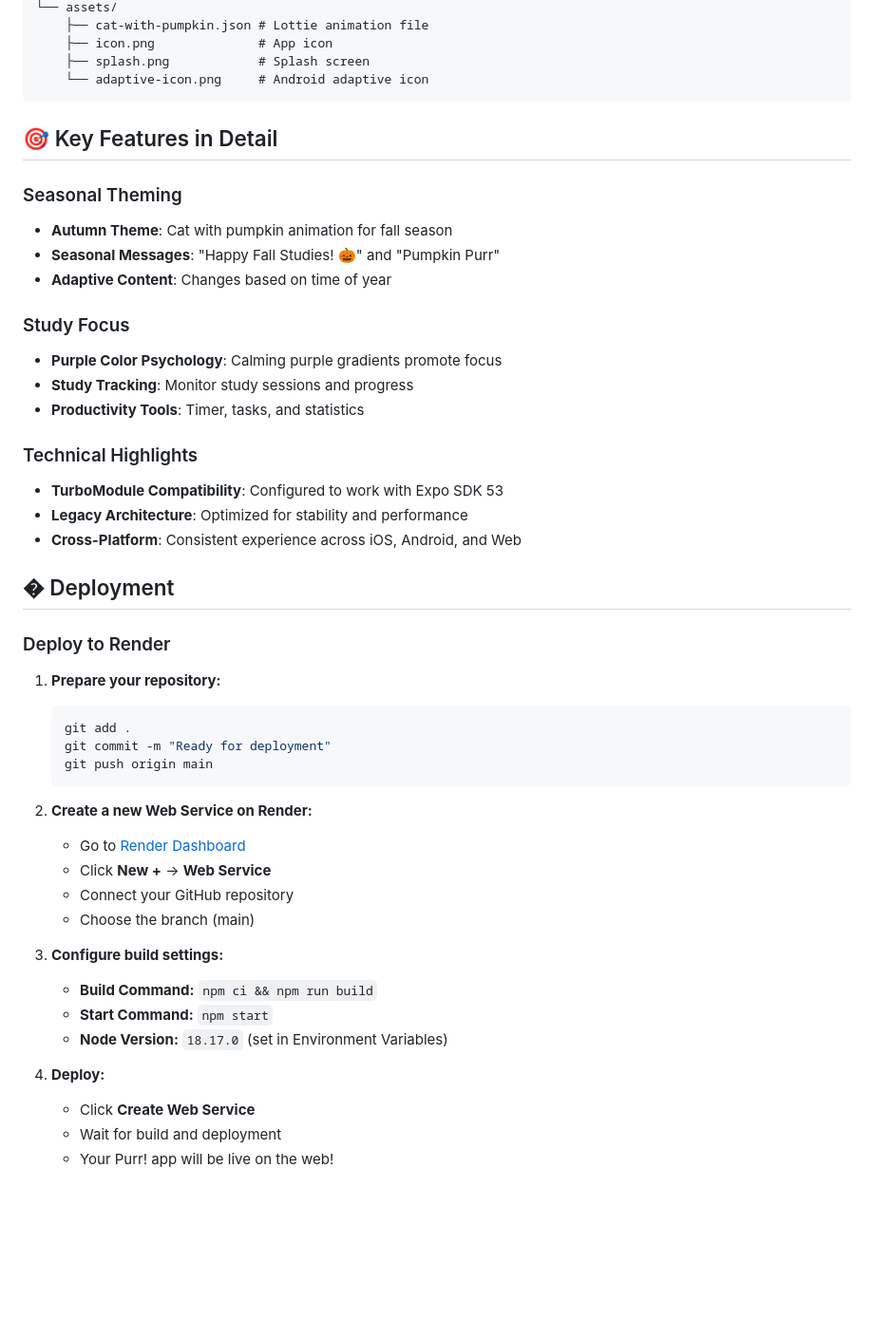
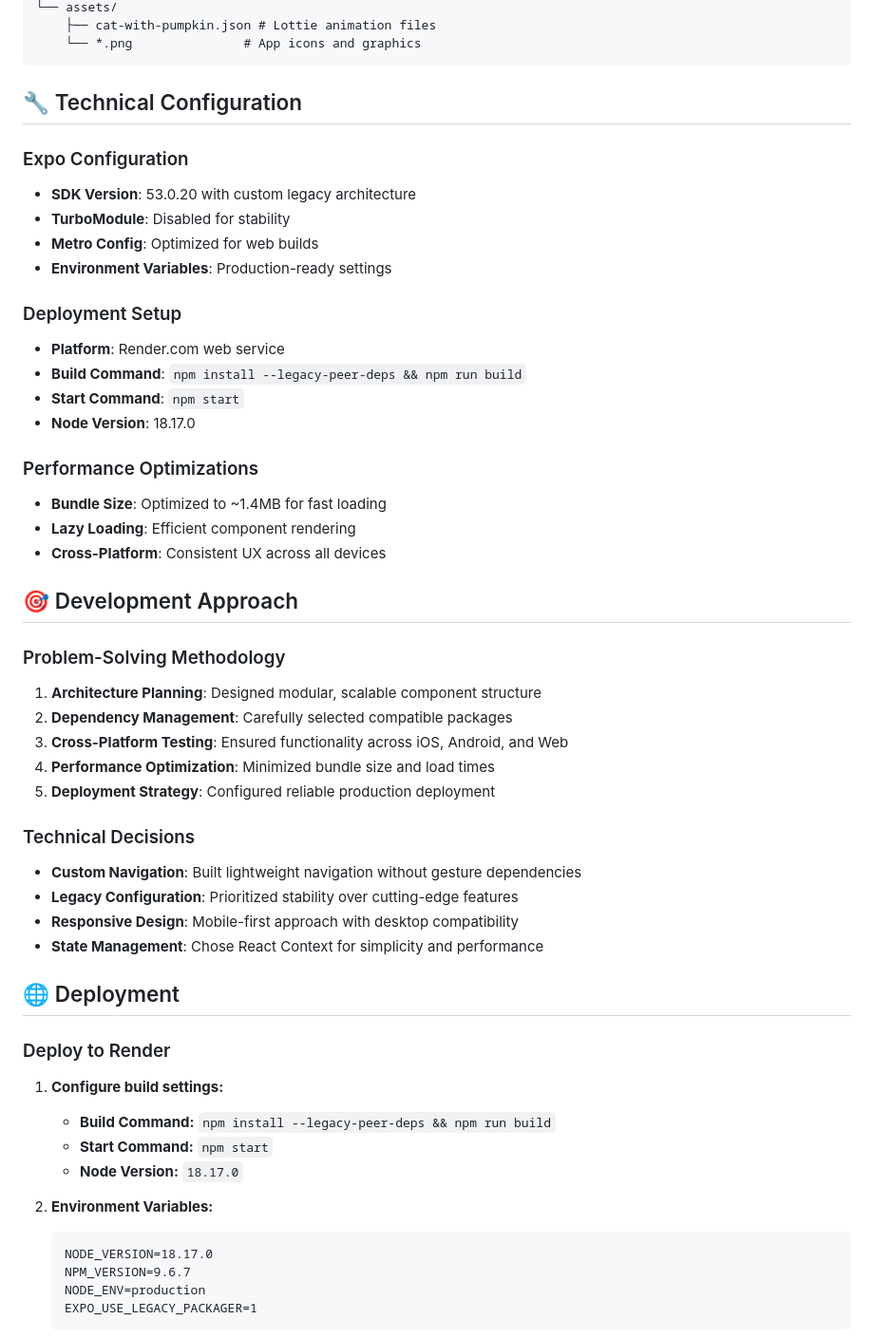
Before and after one commit to Sirius-ashwak/Purr, a Markdown page: README.md, the part around one of its changes. Shown at 95% size. Rendered like a GitHub page; blank space fills up the shorter version.

````diff
--- a/README.md
+++ b/README.md
@@ -124,51 +117,56 @@ src/
 └── assets/
-    ├── cat-with-pumpkin.json # Lottie animation file
-    ├── icon.png              # App icon
-    ├── splash.png            # Splash screen
-    └── adaptive-icon.png     # Android adaptive icon
+    ├── cat-with-pumpkin.json # Lottie animation files
+    └── *.png               # App icons and graphics
 ```
 
-## 🎯 Key Features in Detail
+## 🔧 Technical Configuration
 
-### Seasonal Theming
-- **Autumn Theme**: Cat with pumpkin animation for fall season
-- **Seasonal Messages**: "Happy Fall Studies! 🎃" and "Pumpkin Purr"
-- **Adaptive Content**: Changes based on time of year
+### Expo Configuration
+- **SDK Version**: 53.0.20 with custom legacy architecture
+- **TurboModule**: Disabled for stability
+- **Metro Config**: Optimized for web builds
+- **Environment Variables**: Production-ready settings
 
-### Study Focus
-- **Purple Color Psychology**: Calming purple gradients promote focus
-- **Study Tracking**: Monitor study sessions and progress
-- **Productivity Tools**: Timer, tasks, and statistics
+### Deployment Setup
+- **Platform**: Render.com web service
+- **Build Command**: `npm install --legacy-peer-deps && npm run build`
+- **Start Command**: `npm start`
+- **Node Version**: 18.17.0
 
-### Technical Highlights
-- **TurboModule Compatibility**: Configured to work with Expo SDK 53
-- **Legacy Architecture**: Optimized for stability and performance
-- **Cross-Platform**: Consistent experience across iOS, Android, and Web
+### Performance Optimizations
+- **Bundle Size**: Optimized to ~1.4MB for fast loading
+- **Lazy Loading**: Efficient component rendering
+- **Cross-Platform**: Consistent UX across all devices
 
-## � Deployment
+## 🎯 Development Approach
+
+### Problem-Solving Methodology
+1. **Architecture Planning**: Designed modular, scalable component structure
+2. **Dependency Management**: Carefully selected compatible packages
+3. **Cross-Platform Testing**: Ensured functionality across iOS, Android, and Web
+4. **Performance Optimization**: Minimized bundle size and load times
+5. **Deployment Strategy**: Configured reliable production deployment
+
+### Technical Decisions
+- **Custom Navigation**: Built lightweight navigation without gesture dependencies
+- **Legacy Configuration**: Prioritized stability over cutting-edge features
+- **Responsive Design**: Mobile-first approach with desktop compatibility
+- **State Management**: Chose React Context for simplicity and performance
+
+## 🌐 Deployment
 
 ### Deploy to Render
 
-1. **Prepare your repository:**
-   ```bash
-   git add .
-   git commit -m "Ready for deployment"
-   git push origin main
+1. **Configure build settings:**
+   - **Build Command:** `npm install --legacy-peer-deps && npm run build`
+   - **Start Command:** `npm start`
+   - **Node Version:** `18.17.0`
+
+2. **Environment Variables:**
+   ```
+   NODE_VERSION=18.17.0
+   NPM_VERSION=9.6.7
+   NODE_ENV=production
+   EXPO_USE_LEGACY_PACKAGER=1
    ```
 
-2. **Create a new Web Service on Render:**
-   - Go to [Render Dashboard](https://dashboard.render.com/)
-   - Click **New +** → **Web Service**
-   - Connect your GitHub repository
-   - Choose the branch (main)
-
-3. **Configure build settings:**
-   - **Build Command:** `npm ci && npm run build`
-   - **Start Command:** `npm start`
-   - **Node Version:** `18.17.0` (set in Environment Variables)
-
-4. **Deploy:**
-   - Click **Create Web Service**
-   - Wait for build and deployment
-   - Your Purr! app will be live on the web!
-
````
Also changed, not shown: other parts of README.md (+85 -117 lines).
